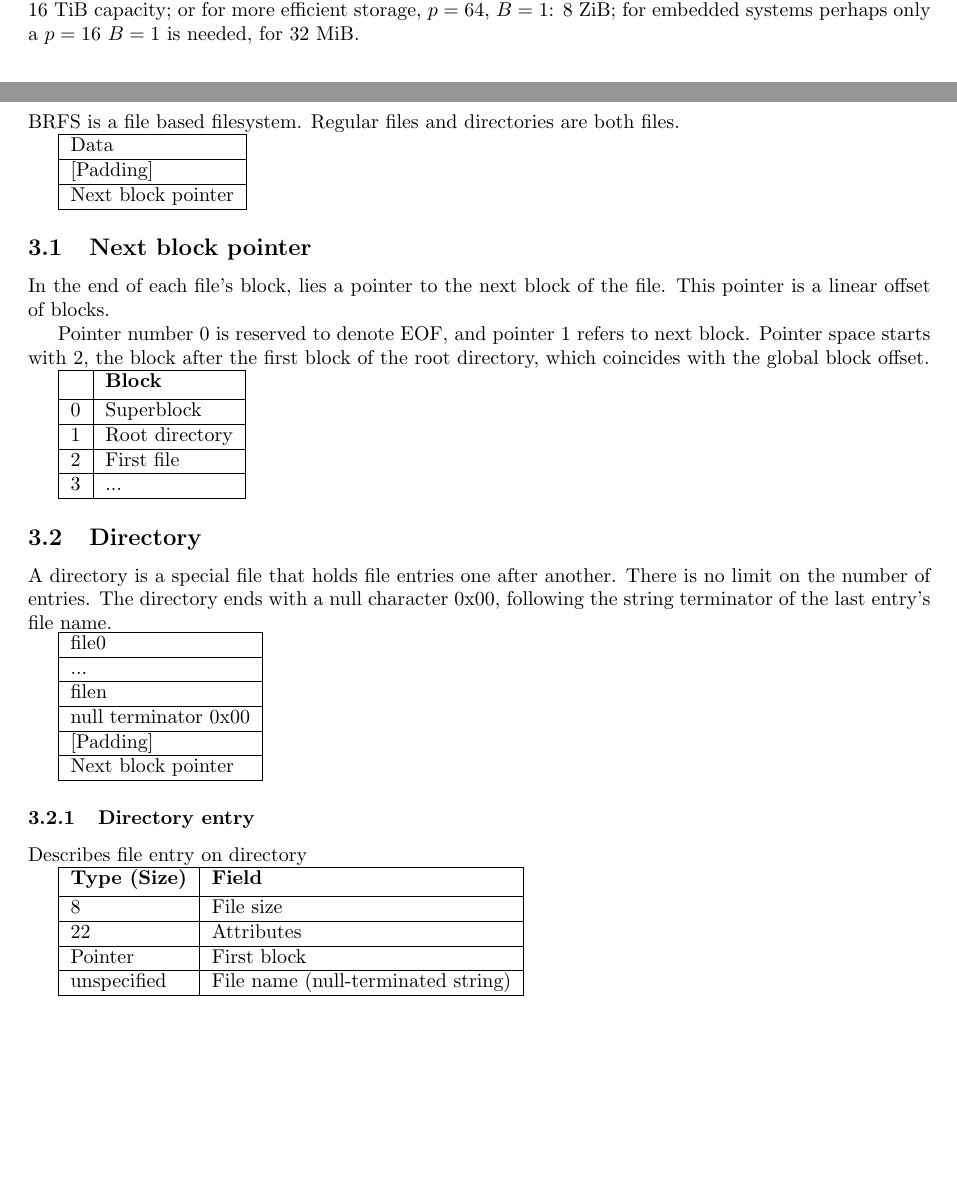
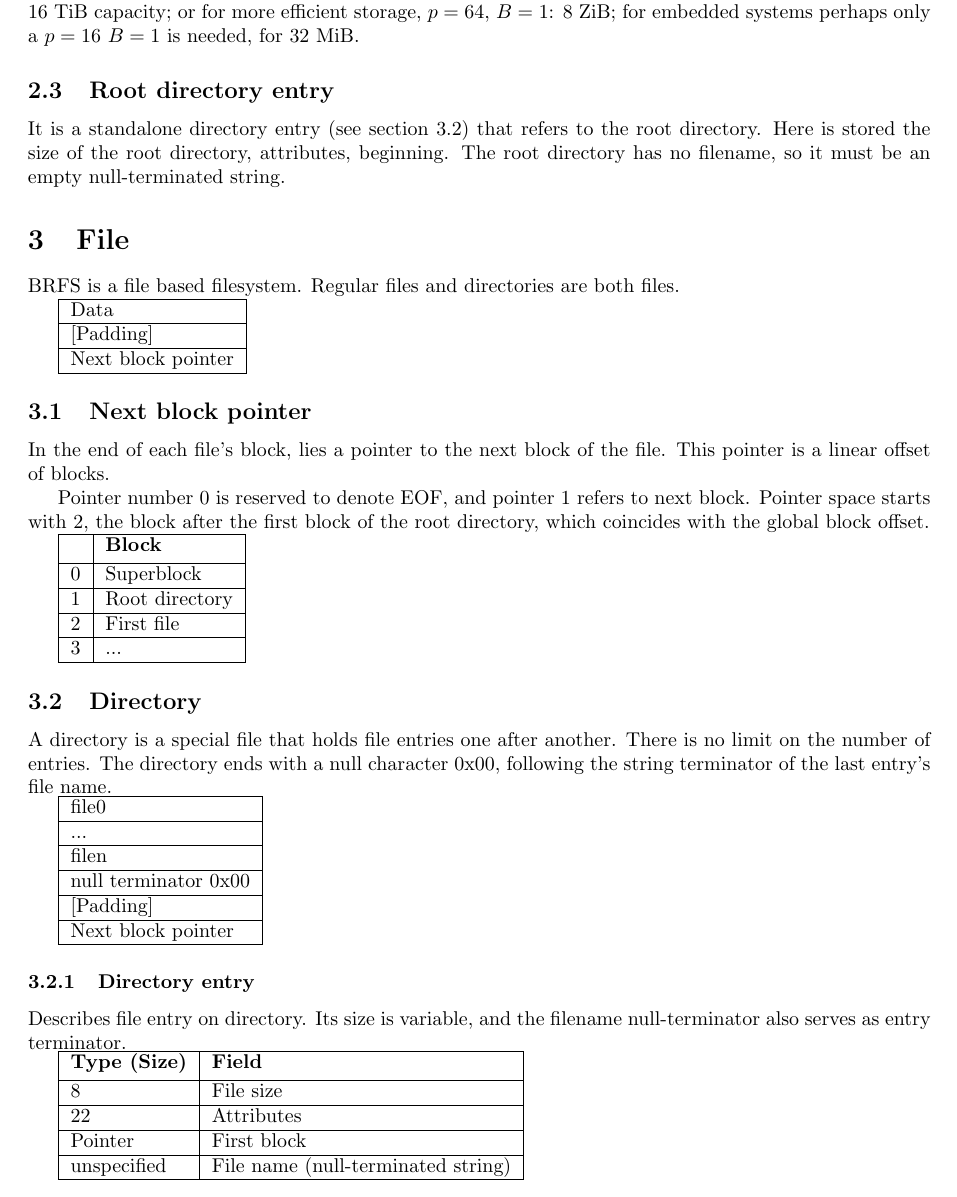
Before and after one commit to informaticapau/brfs, a LaTeX paper (doc/BRFS_Specification.tex): two parts of pages 3 and 4 of 4 before the commit and part of page 4 of 5 after it, the two joined at a grey line, cut so that both start at the same text, the shorter picture padded with empty space. The pictures show the PDF file doc/BRFS_Specification.pdf that the author committed with the source.

```diff
--- a/doc/BRFS_Specification.tex
+++ b/doc/BRFS_Specification.tex
@@ -100,6 +100,8 @@
 		Pointer & Free space pointer & \\
 		\hline
 		Pointer & First free block & \\
+		\hline
+		Directory entry & Root directory entry & \\
 		\hline
 		 & Padding... & 0x00 \\
 		\hline
@@ -132,6 +134,10 @@
 	Where $p$ is pointer size, $B$ is block size and $L$ is LBA size.
 
 	Some examples of reasonable configurations (assuming 512-byte LBA) are $p = 32$, $B = 8$, which gives 16 TiB capacity; or for more efficient storage, $p = 64$, $B = 1$: 8 ZiB; for embedded systems perhaps only a $p = 16$ $B = 1$ is needed, for 32 MiB.
+
+	\subsection{Root directory entry}
+
+	It is a standalone directory entry (see section 3.2) that refers to the root directory. Here is stored the size of the root directory, attributes, beginning. The root directory has no filename, so it must be an empty null-terminated string.
 
 	\section{File}
 
@@ -187,7 +193,7 @@
 	\end{tabular}
 
 	\subsubsection{Directory entry}
-	Describes file entry on directory
+	Describes file entry on directory. Its size is variable, and the filename null-terminator also serves as entry terminator.
 
 	\begin{tabular}{|l|l|}
 		\hline
```
Also changed, not shown: doc/BRFS_Specification.pdf, doc/BRFS_Specification.tex (2 more changed lines), 1 other file.
